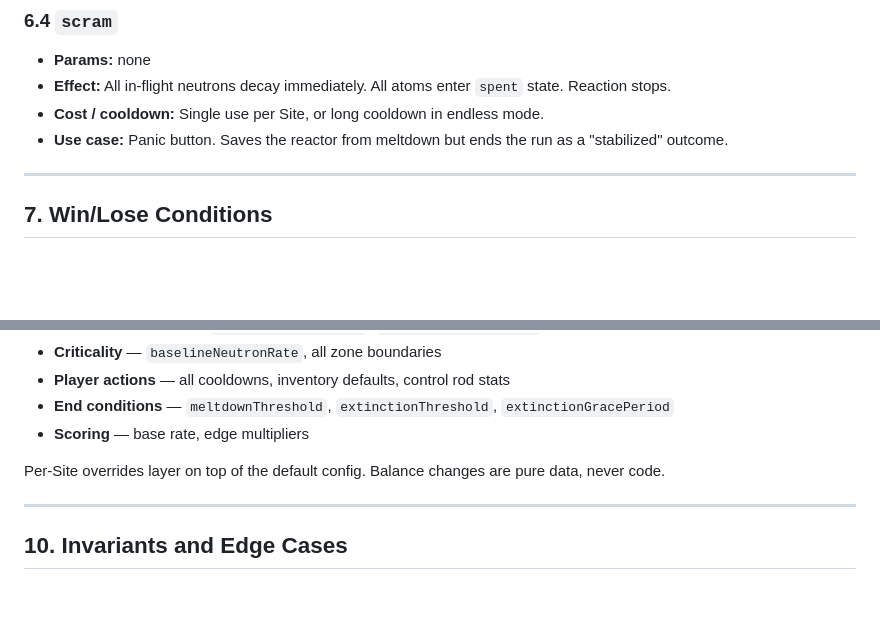
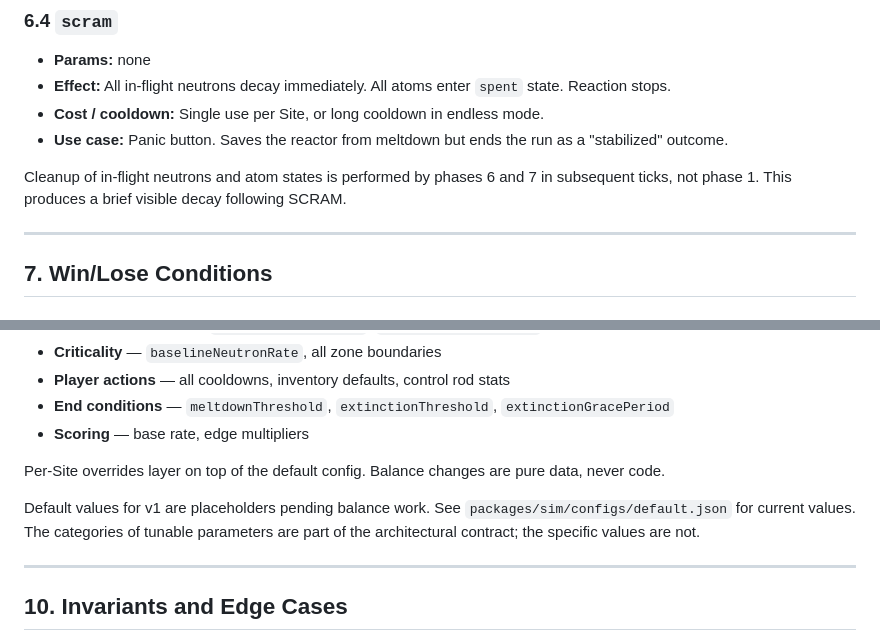
Before and after one commit to akhimji/reactor, a Markdown page: docs/sim-spec.md, 2 parts joined by grey strips. Drawn GitHub-style; blank space fills up the shorter version.

Commit message:
docs: spec §6.4 and §9 — clarify cleanup and config values

```diff
--- a/docs/sim-spec.md
+++ b/docs/sim-spec.md
@@ -221,6 +221,8 @@ The player has exactly four action types in v1. Each action is a command submitt
 - **Cost / cooldown:** Single use per Site, or long cooldown in endless mode.
 - **Use case:** Panic button. Saves the reactor from meltdown but ends the run as a "stabilized" outcome.
 
+Cleanup of in-flight neutrons and atom states is performed by phases 6 and 7 in subsequent ticks, not phase 1. This produces a brief visible decay following SCRAM.
+
 ---
 
 ## 7. Win/Lose Conditions
@@ -371,6 +373,8 @@ Categories:
 
 Per-Site overrides layer on top of the default config. Balance changes are pure data, never code.
 
+Default values for v1 are placeholders pending balance work. See `packages/sim/configs/default.json` for current values. The categories of tunable parameters are part of the architectural contract; the specific values are not.
+
 ---
 
 ## 10. Invariants and Edge Cases
```
